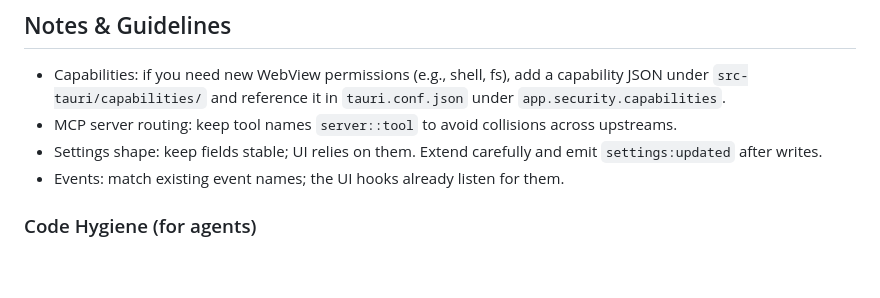
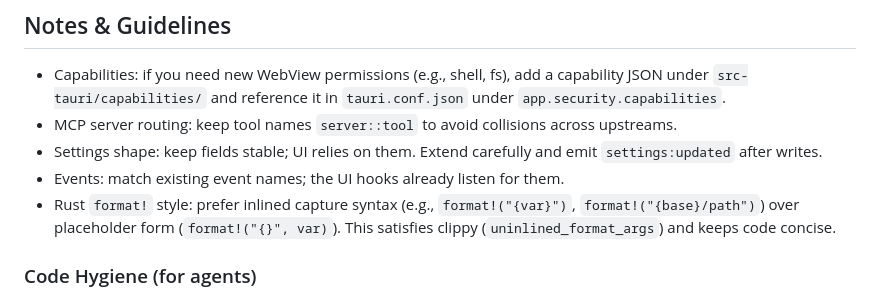
Before and after one commit to catkins/mcp-bouncer, a Markdown page: AGENTS.md, the part around the change. Rendered like a GitHub page; blank space fills up the shorter version.

Commit message:
docs: note preferred inlined format! style for Rust (clippy-friendly)

```diff
--- a/AGENTS.md
+++ b/AGENTS.md
@@ -104,6 +104,7 @@ This is a **Tauri v2** desktop app (Rust backend + WebView frontend) with the of
 - MCP server routing: keep tool names `server::tool` to avoid collisions across upstreams.
 - Settings shape: keep fields stable; UI relies on them. Extend carefully and emit `settings:updated` after writes.
 - Events: match existing event names; the UI hooks already listen for them.
+- Rust `format!` style: prefer inlined capture syntax (e.g., `format!("{var}")`, `format!("{base}/path")`) over placeholder form (`format!("{}", var)`). This satisfies clippy (`uninlined_format_args`) and keeps code concise.
 
 ### Code Hygiene (for agents)
 - When removing or replacing code, do not leave stale comments behind — delete them together with the code. Keep diffs focused and free of dead commentary.
```
